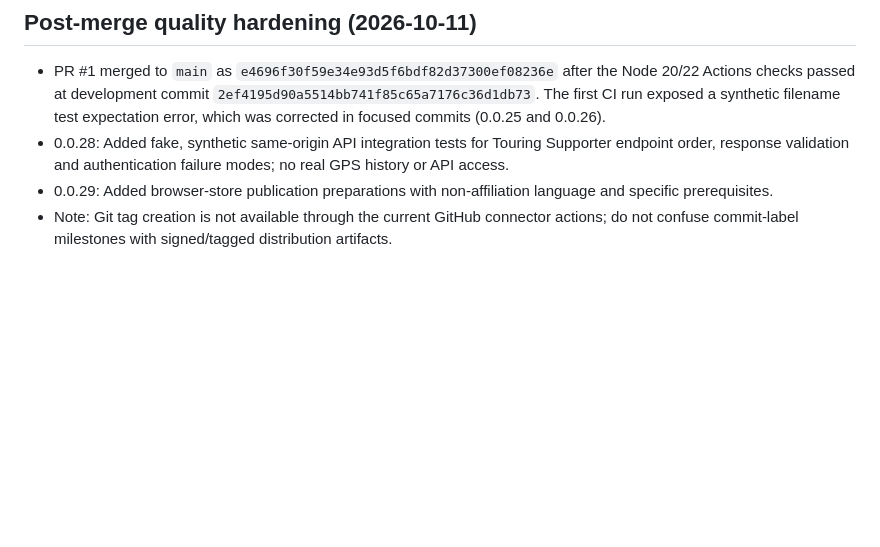
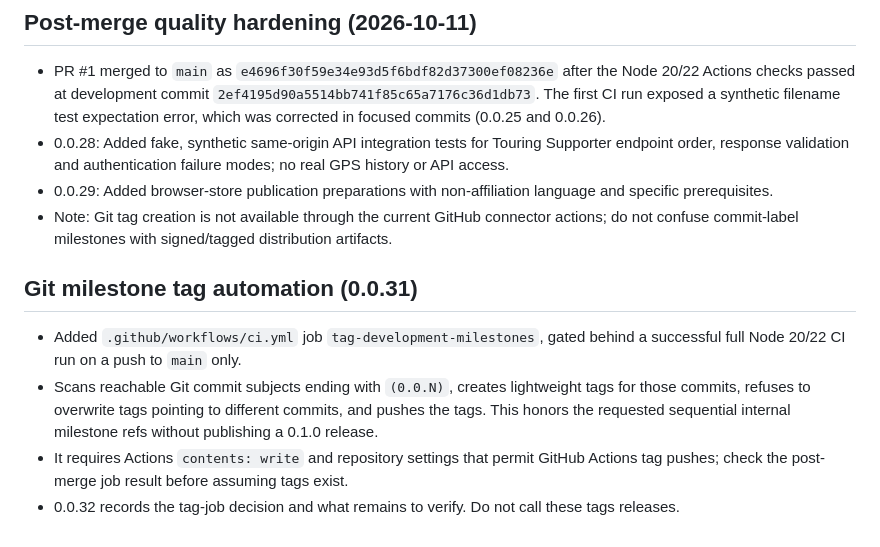
Before and after one commit to zawa356/NAVITIME_GPX_Exporter, a Markdown page: docs/DEVELOPMENT_LOG.md, the part around the change. Rendered like a GitHub page; blank space fills up the shorter version.

Commit message:
docs: record post-merge tag automation and verification steps (0.0.32)

```diff
--- a/docs/DEVELOPMENT_LOG.md
+++ b/docs/DEVELOPMENT_LOG.md
@@ -66,3 +66,9 @@ Never commit or echo tokens, raw HAR, raw GPS tracks, private user details or AP
 - 0.0.28: Added fake, synthetic same-origin API integration tests for Touring Supporter endpoint order, response validation and authentication failure modes; no real GPS history or API access.
 - 0.0.29: Added browser-store publication preparations with non-affiliation language and specific prerequisites.
 - Note: Git tag creation is not available through the current GitHub connector actions; do not confuse commit-label milestones with signed/tagged distribution artifacts.
+
+## Git milestone tag automation (0.0.31)
+- Added `.github/workflows/ci.yml` job `tag-development-milestones`, gated behind a successful full Node 20/22 CI run on a push to `main` only.
+- Scans reachable Git commit subjects ending with `(0.0.N)`, creates lightweight tags for those commits, refuses to overwrite tags pointing to different commits, and pushes the tags. This honors the requested sequential internal milestone refs without publishing a 0.1.0 release.
+- It requires Actions `contents: write` and repository settings that permit GitHub Actions tag pushes; check the post-merge job result before assuming tags exist.
+- 0.0.32 records the tag-job decision and what remains to verify. Do not call these tags releases.
```
